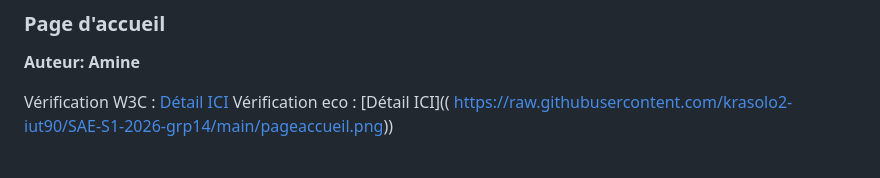
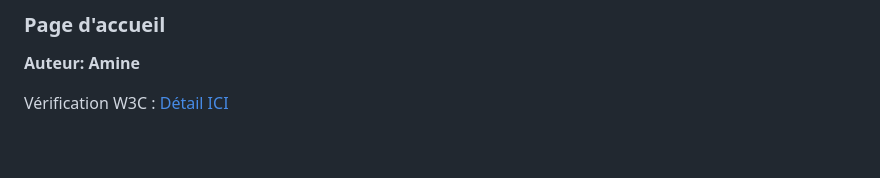
Before and after one commit to krasolo2-iut90/SAE-S1-2026-grp14, a Markdown page: README.md, the part around the change. Drawn GitHub-style.

```diff
--- a/README.md
+++ b/README.md
@@ -24,7 +24,6 @@ Pour la conception du site, nous nous sommes grandement inspirés du site offici
 **Auteur: Amine**
 
 Vérification W3C : [Détail ICI]([https://validator.w3.org/nu/?showsource=yes&showoutline=yes&showimagereport=yes&doc=https%3A%2F%2Fdemo-am90.github.io%2Fs1-demo%2Findex.html](https://validator.w3.org/nu/?level=warning&doc=https%3A%2F%2Fkrasolo2-iut90.github.io%2FSAE-S1-2026-grp14%2Findex.html#file))
-Vérification eco : [Détail ICI]((  https://raw.githubusercontent.com/krasolo2-iut90/SAE-S1-2026-grp14/main/pageaccueil.png))
 
 
 <br>
```
